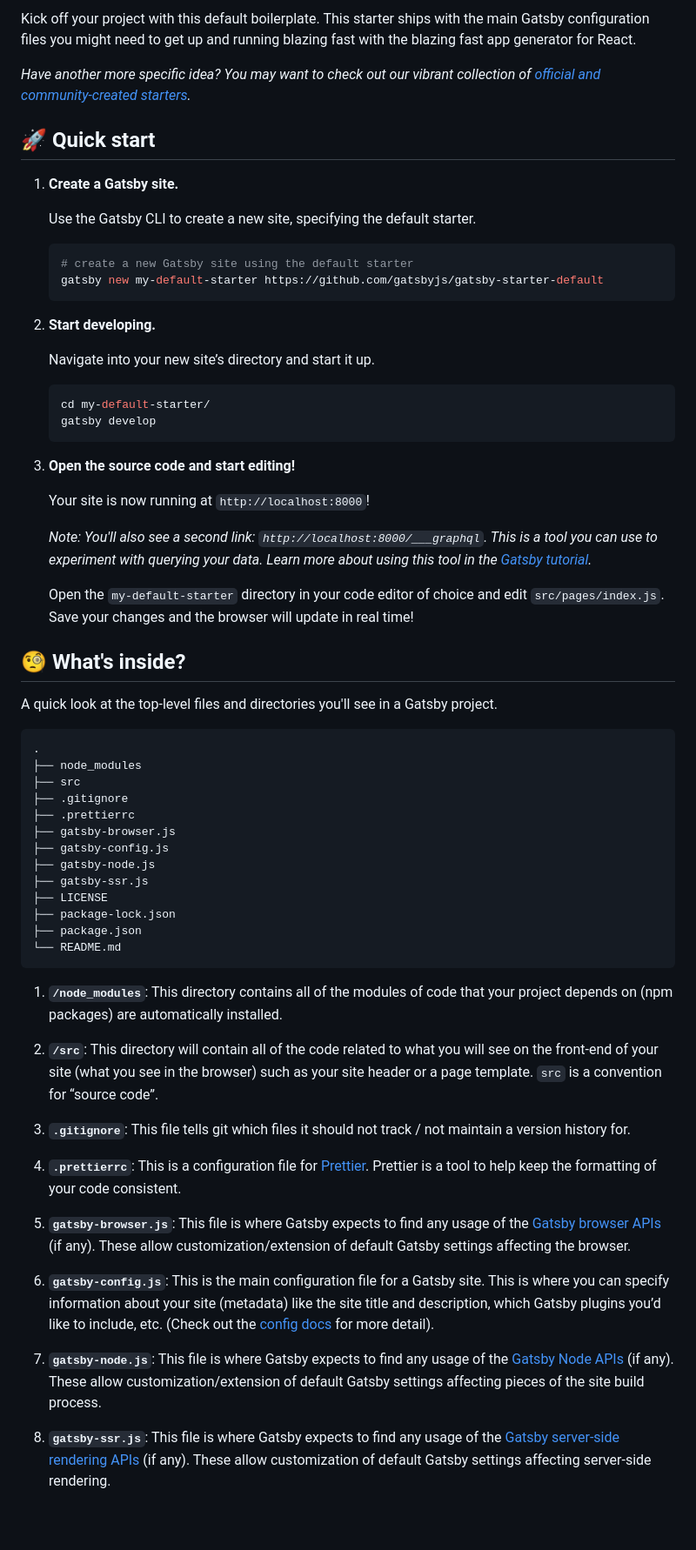
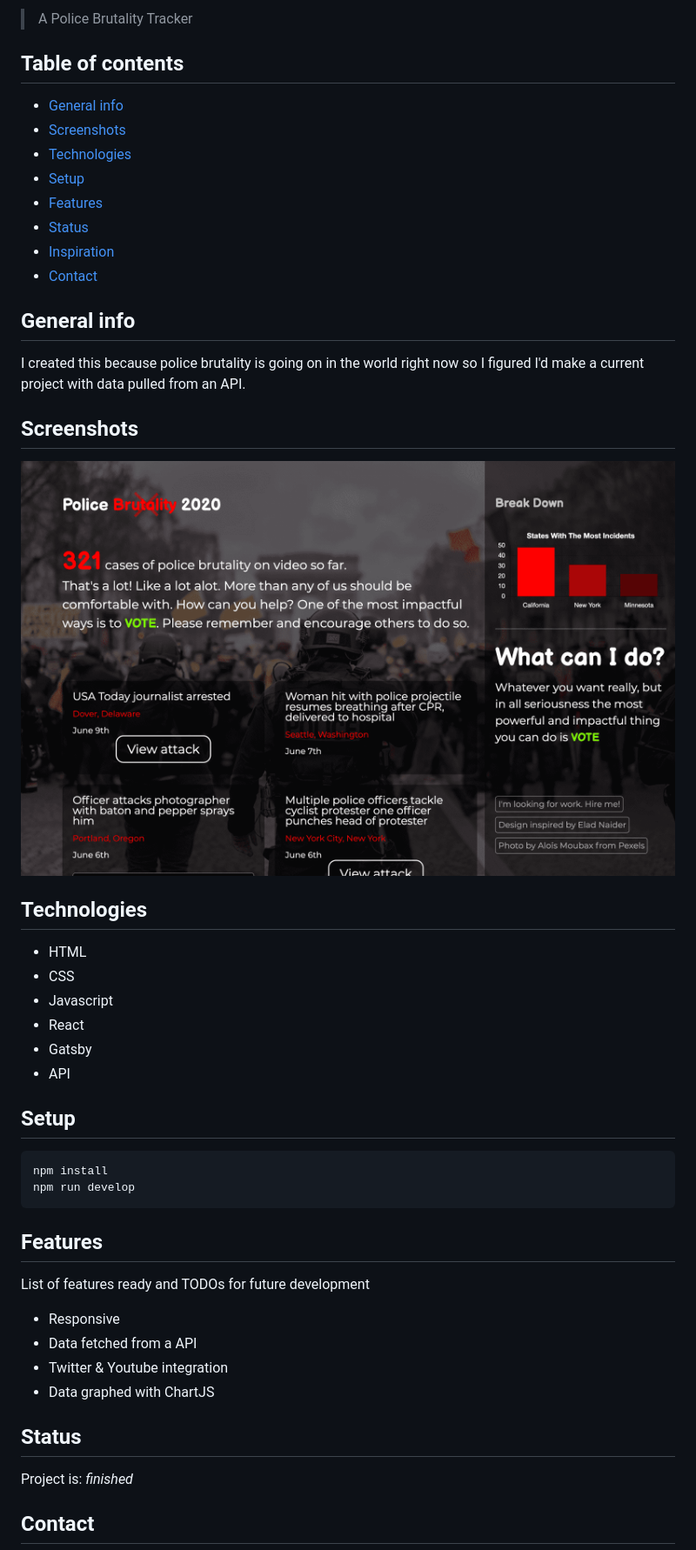
Before and after one commit to Legend28469/police-brutality, a Markdown page: README.md, the part around the change printed below. Shown: that part at 87% size. Rendered like a GitHub page; pictures changed too: desktop.png (added); blank space fills up the shorter version.

````diff
--- a/README.md
+++ b/README.md
@@ -10,67 +2,53 @@
 
-Kick off your project with this default boilerplate. This starter ships with the main Gatsby configuration files you might need to get up and running blazing fast with the blazing fast app generator for React.
+> A Police Brutality Tracker
 
-_Have another more specific idea? You may want to check out our vibrant collection of [official and community-created starters](https://www.gatsbyjs.org/docs/gatsby-starters/)._
+## Table of contents
 
-## 🚀 Quick start
+- [General info](#general-info)
+- [Screenshots](#screenshots)
+- [Technologies](#technologies)
+- [Setup](#setup)
+- [Features](#features)
+- [Status](#status)
+- [Inspiration](#inspiration)
+- [Contact](#contact)
 
-1.  **Create a Gatsby site.**
+## General info
 
-    Use the Gatsby CLI to create a new site, specifying the default starter.
+I created this because police brutality is going on in the world right now so I figured I'd make a current project with data pulled from an API.
 
-    ```shell
-    # create a new Gatsby site using the default starter
-    gatsby new my-default-starter https://github.com/gatsbyjs/gatsby-starter-default
-    ```
+## Screenshots
 
-1.  **Start developing.**
+![Desktop Screenshot](./desktop.png)
 
-    Navigate into your new site’s directory and start it up.
+## Technologies
 
-    ```shell
-    cd my-default-starter/
-    gatsby develop
-    ```
+- HTML
+- CSS
+- Javascript
+- React
+- Gatsby
+- API
 
-1.  **Open the source code and start editing!**
+## Setup
 
-    Your site is now running at `http://localhost:8000`!
+```
+npm install
+npm run develop
+```
 
-    _Note: You'll also see a second link: _`http://localhost:8000/___graphql`_. This is a tool you can use to experiment with querying your data. Learn more about using this tool in the [Gatsby tutorial](https://www.gatsbyjs.org/tutorial/part-five/#introducing-graphiql)._
+## Features
 
-    Open the `my-default-starter` directory in your code editor of choice and edit `src/pages/index.js`. Save your changes and the browser will update in real time!
+List of features ready and TODOs for future development
 
-## 🧐 What's inside?
+- Responsive
+- Data fetched from a API
+- Twitter & Youtube integration
+- Data graphed with ChartJS
 
-A quick look at the top-level files and directories you'll see in a Gatsby project.
+## Status
 
-    .
-    ├── node_modules
-    ├── src
-    ├── .gitignore
-    ├── .prettierrc
-    ├── gatsby-browser.js
-    ├── gatsby-config.js
-    ├── gatsby-node.js
-    ├── gatsby-ssr.js
-    ├── LICENSE
-    ├── package-lock.json
-    ├── package.json
-    └── README.md
+Project is: _finished_
 
-1.  **`/node_modules`**: This directory contains all of the modules of code that your project depends on (npm packages) are automatically installed.
+## Contact
 
-2.  **`/src`**: This directory will contain all of the code related to what you will see on the front-end of your site (what you see in the browser) such as your site header or a page template. `src` is a convention for “source code”.
-
-3.  **`.gitignore`**: This file tells git which files it should not track / not maintain a version history for.
-
-4.  **`.prettierrc`**: This is a configuration file for [Prettier](https://prettier.io/). Prettier is a tool to help keep the formatting of your code consistent.
-
-5.  **`gatsby-browser.js`**: This file is where Gatsby expects to find any usage of the [Gatsby browser APIs](https://www.gatsbyjs.org/docs/browser-apis/) (if any). These allow customization/extension of default Gatsby settings affecting the browser.
-
-6.  **`gatsby-config.js`**: This is the main configuration file for a Gatsby site. This is where you can specify information about your site (metadata) like the site title and description, which Gatsby plugins you’d like to include, etc. (Check out the [config docs](https://www.gatsbyjs.org/docs/gatsby-config/) for more detail).
-
-7.  **`gatsby-node.js`**: This file is where Gatsby expects to find any usage of the [Gatsby Node APIs](https://www.gatsbyjs.org/docs/node-apis/) (if any). These allow customization/extension of default Gatsby settings affecting pieces of the site build process.
-
-8.  **`gatsby-ssr.js`**: This file is where Gatsby expects to find any usage of the [Gatsby server-side rendering APIs](https://www.gatsbyjs.org/docs/ssr-apis/) (if any). These allow customization of default Gatsby settings affecting server-side rendering.
-
````
Also changed, not shown: other parts of README.md (+2 -32 lines).
